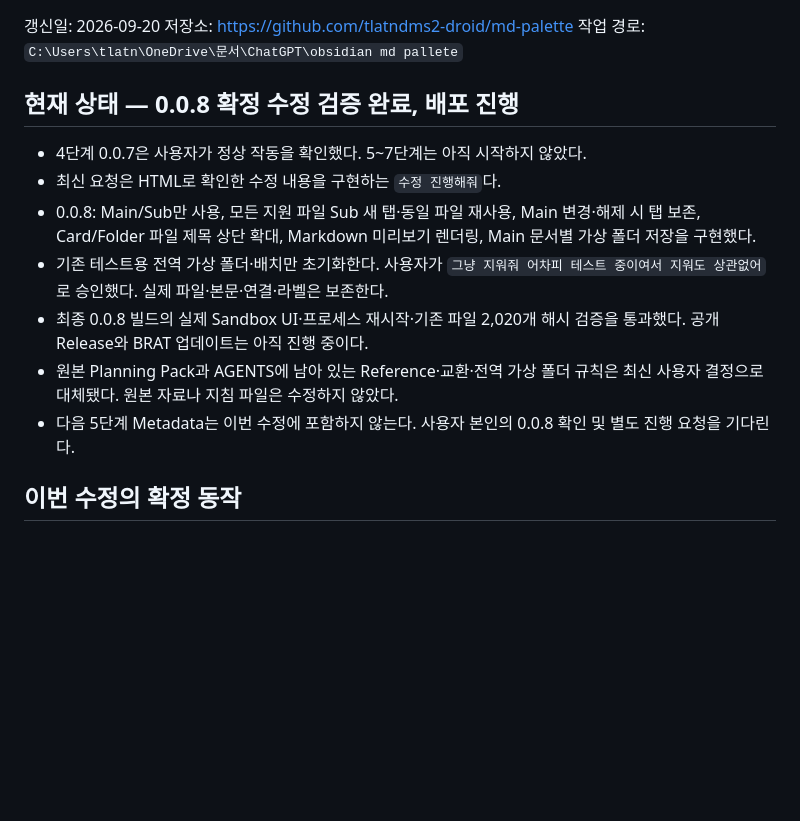
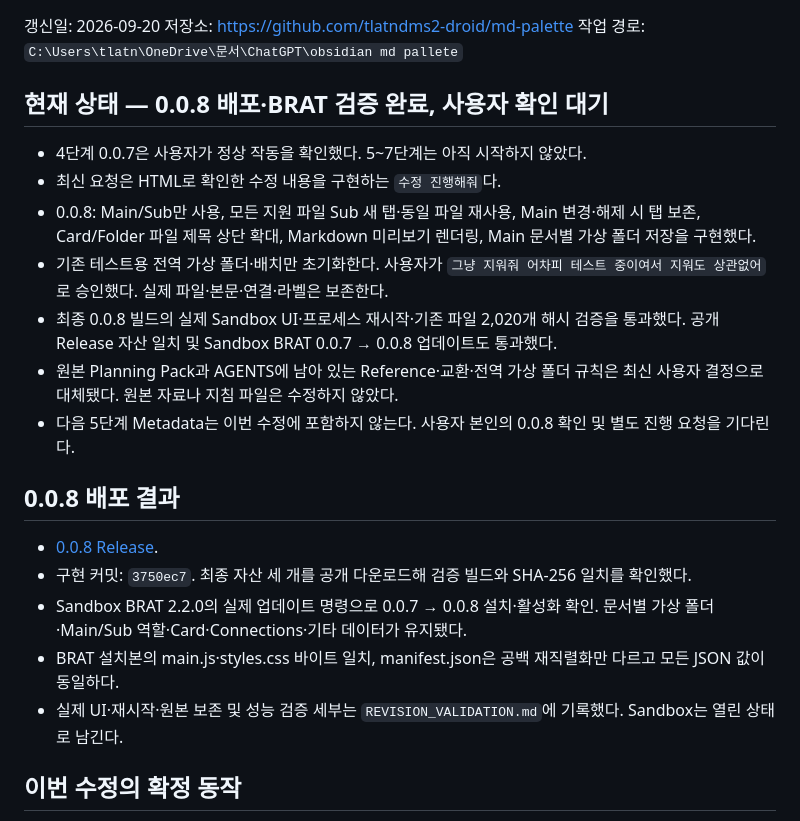
Before and after one commit to tlatndms2-droid/md-palette, a Markdown page: HANDOFF.md, the part around the change. Rendered like a GitHub page; blank space fills up the shorter version.

Commit message:
Record 0.0.8 release and BRAT verification

```diff
--- a/HANDOFF.md
+++ b/HANDOFF.md
@@ -4,15 +4,23 @@
 저장소: https://github.com/tlatndms2-droid/md-palette
 작업 경로: `C:\Users\tlatn\OneDrive\문서\ChatGPT\obsidian md pallete`
 
-## 현재 상태 — 0.0.8 확정 수정 검증 완료, 배포 진행
+## 현재 상태 — 0.0.8 배포·BRAT 검증 완료, 사용자 확인 대기
 
 - 4단계 0.0.7은 사용자가 정상 작동을 확인했다. 5~7단계는 아직 시작하지 않았다.
 - 최신 요청은 HTML로 확인한 수정 내용을 구현하는 `수정 진행해줘`다.
 - 0.0.8: Main/Sub만 사용, 모든 지원 파일 Sub 새 탭·동일 파일 재사용, Main 변경·해제 시 탭 보존, Card/Folder 파일 제목 상단 확대, Markdown 미리보기 렌더링, Main 문서별 가상 폴더 저장을 구현했다.
 - 기존 테스트용 전역 가상 폴더·배치만 초기화한다. 사용자가 `그냥 지워줘 어차피 테스트 중이여서 지워도 상관없어`로 승인했다. 실제 파일·본문·연결·라벨은 보존한다.
-- 최종 0.0.8 빌드의 실제 Sandbox UI·프로세스 재시작·기존 파일 2,020개 해시 검증을 통과했다. 공개 Release와 BRAT 업데이트는 아직 진행 중이다.
+- 최종 0.0.8 빌드의 실제 Sandbox UI·프로세스 재시작·기존 파일 2,020개 해시 검증을 통과했다. 공개 Release 자산 일치 및 Sandbox BRAT 0.0.7 → 0.0.8 업데이트도 통과했다.
 - 원본 Planning Pack과 AGENTS에 남아 있는 Reference·교환·전역 가상 폴더 규칙은 최신 사용자 결정으로 대체됐다. 원본 자료나 지침 파일은 수정하지 않았다.
 - 다음 5단계 Metadata는 이번 수정에 포함하지 않는다. 사용자 본인의 0.0.8 확인 및 별도 진행 요청을 기다린다.
+
+## 0.0.8 배포 결과
+
+- [0.0.8 Release](https://github.com/tlatndms2-droid/md-palette/releases/tag/0.0.8).
+- 구현 커밋: `3750ec7`. 최종 자산 세 개를 공개 다운로드해 검증 빌드와 SHA-256 일치를 확인했다.
+- Sandbox BRAT 2.2.0의 실제 업데이트 명령으로 0.0.7 → 0.0.8 설치·활성화 확인. 문서별 가상 폴더·Main/Sub 역할·Card·Connections·기타 데이터가 유지됐다.
+- BRAT 설치본의 main.js·styles.css 바이트 일치, manifest.json은 공백 재직렬화만 다르고 모든 JSON 값이 동일하다.
+- 실제 UI·재시작·원본 보존 및 성능 검증 세부는 `REVISION_VALIDATION.md`에 기록했다. Sandbox는 열린 상태로 남긴다.
 
 ## 이번 수정의 확정 동작
 
```
Also changed, not shown: IMPLEMENTATION_PLAN.md (+3 -1 lines), REVISION_VALIDATION.md (+3 -1 lines).
